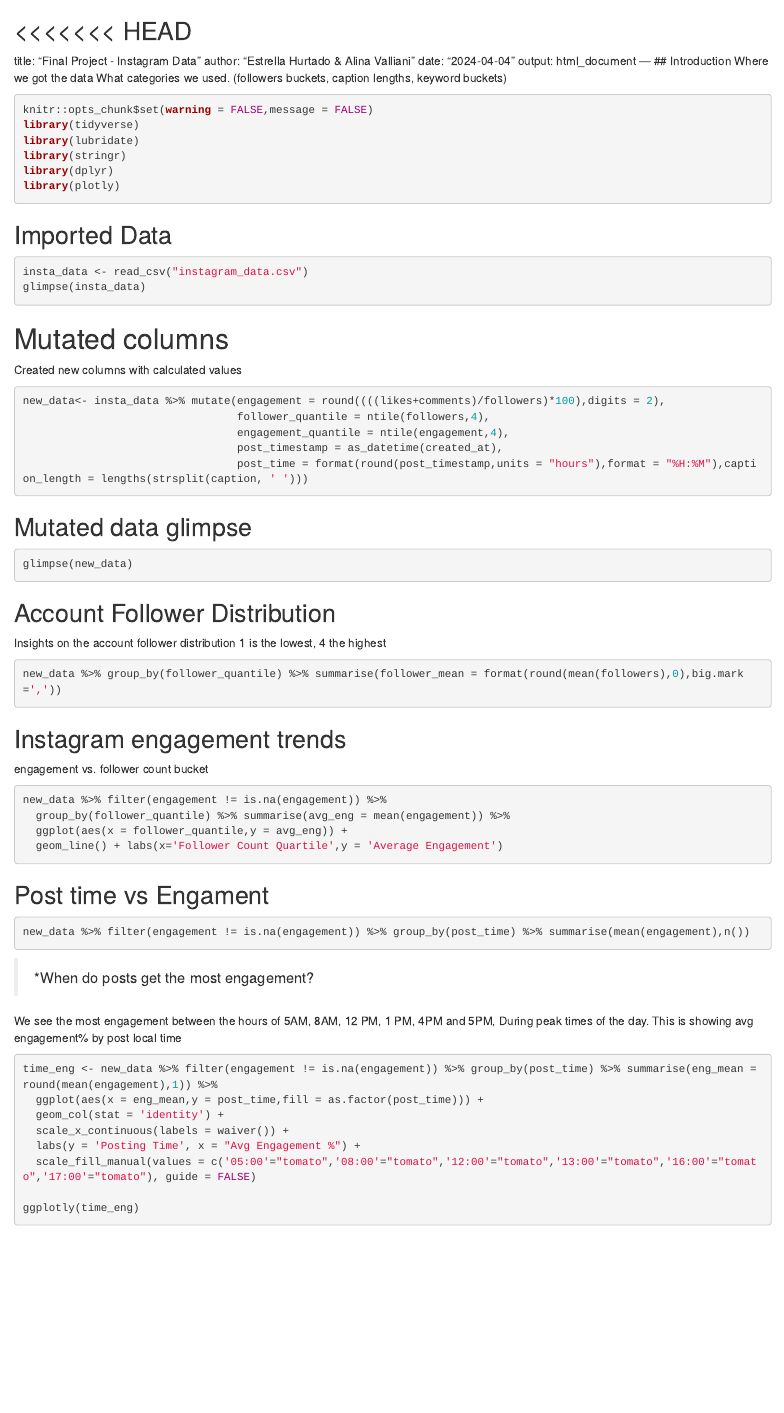
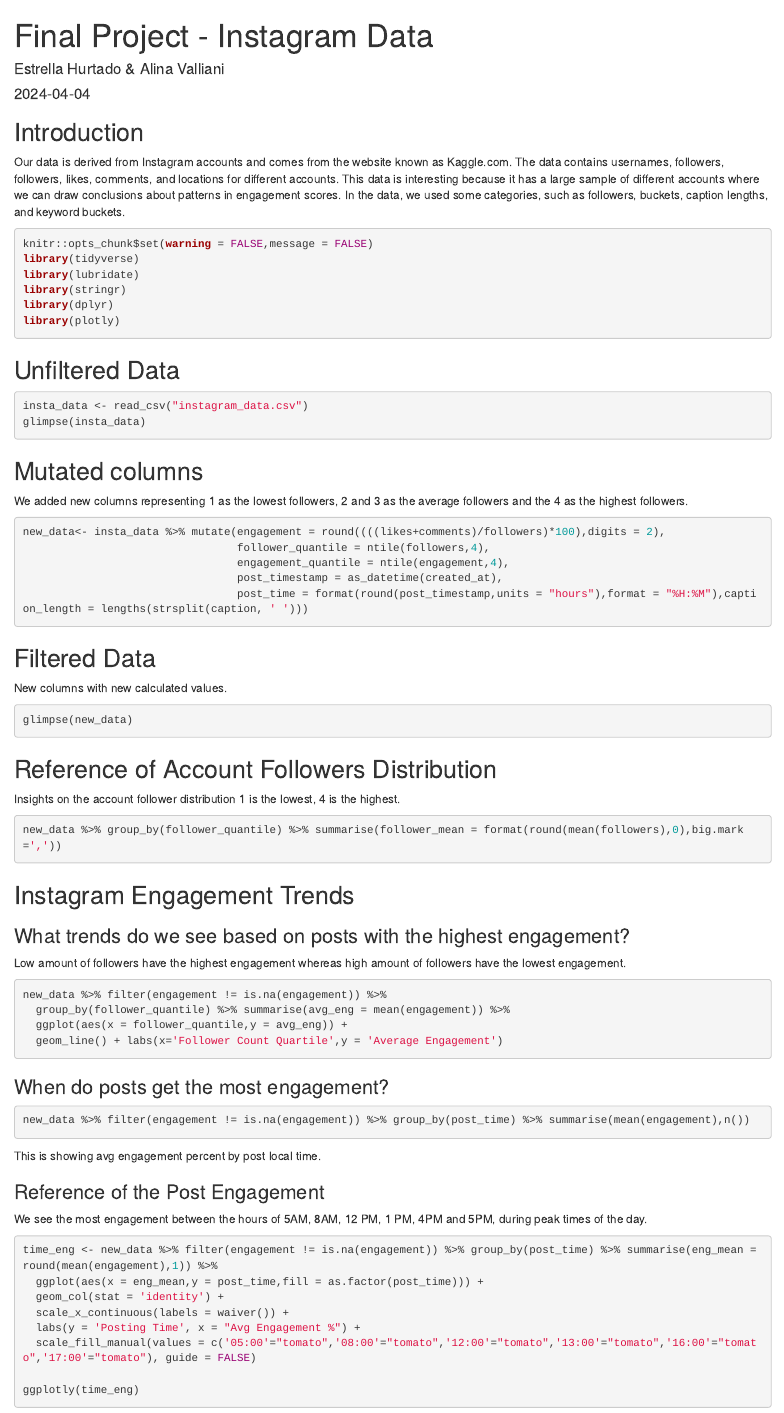
Before and after one commit to Data2401/final-project-fall-2024-allina_estrella, an R Markdown document (rough draft_final Project.Rmd): the page in a window 1100 px wide, from its top. Rendered offline with R 4.5, knitr and Pandoc, with nearby package versions; the code chunks are not run, so their results and figures are left out.

Commit message:
Made some final changes to the final project!

````diff
--- a/rough draft_final Project.Rmd
+++ b/rough draft_final Project.Rmd
@@ -1,4 +1,3 @@
-<<<<<<< HEAD
 ---
 title: "Final Project - Instagram Data"
 author: "Estrella Hurtado & Alina Valliani"
@@ -6,8 +5,9 @@ date: "2024-04-04"
 output: html_document
 ---
 ## Introduction
-Where we got the data
-What categories we used. (followers buckets, caption lengths, keyword buckets)
+
+Our data is derived from Instagram accounts and comes from the website known as Kaggle.com. The data contains usernames, followers, followers, likes, comments, and locations for different accounts. This data is interesting because it has a large sample of different accounts where we can draw conclusions about patterns in engagement scores. In the data, we used some categories, such as followers, buckets, caption lengths, and keyword buckets.
+
 
 
 ```{r setup, include=TRUE,message=FALSE}
@@ -19,7 +19,7 @@ library(dplyr)
 library(plotly)
 ```
 
-## Imported Data
+## Unfiltered Data
 
 ```{r}
 insta_data <- read_csv("instagram_data.csv")
@@ -27,8 +27,10 @@ glimpse(insta_data)
 ```
 
 
-# Mutated columns
-Created new columns with calculated values
+## Mutated columns
+
+We added new columns representing 1 as the lowest followers, 2 and 3 as the average followers and the 4 as the highest followers.
+
 ```{r}
 new_data<- insta_data %>% mutate(engagement = round((((likes+comments)/followers)*100),digits = 2),
                                  follower_quantile = ntile(followers,4),
@@ -38,20 +40,36 @@ new_data<- insta_data %>% mutate(engagement = round((((likes+comments)/followers
 
 ```
 
-## Mutated data glimpse
+## Filtered Data
+
+New columns with new calculated values.
+
 ```{r}
 glimpse(new_data)
 ```
-## Account Follower Distribution
-Insights on the account follower distribution 1 is the lowest, 4 the highest
+
+
+## Reference of Account Followers Distribution
+
+Insights on the account follower distribution 1 is the lowest, 4 is the highest.
+
 ```{r}
 new_data %>% group_by(follower_quantile) %>% summarise(follower_mean = format(round(mean(followers),0),big.mark=','))
 ```
 
 
-## Instagram engagement trends
+## Instagram Engagement Trends
 
-engagement vs. follower count bucket
+
+
+
+### What trends do we see based on posts with the highest engagement?
+
+
+Low amount of followers have the highest engagement whereas high amount of followers have the lowest engagement.
+
+
+
 ```{r}
 new_data %>% filter(engagement != is.na(engagement)) %>%
   group_by(follower_quantile) %>% summarise(avg_eng = mean(engagement)) %>%
@@ -59,15 +77,26 @@ new_data %>% filter(engagement != is.na(engagement)) %>%
   geom_line() + labs(x='Follower Count Quartile',y = 'Average Engagement')
 ```
 
-## Post time vs Engament
+
+### When do posts get the most engagement?
+
+
 
 ```{r}
 new_data %>% filter(engagement != is.na(engagement)) %>% group_by(post_time) %>% summarise(mean(engagement),n())
 ```
 
-> *When do posts get the most engagement?
 
-We see the most engagement between the hours of 5AM, 8AM, 12 PM, 1 PM, 4PM and 5PM, During peak times of the day. This is showing avg engagement% by post local time
+This is showing avg engagement percent by post local time.
+
+
+
+### Reference of the Post Engagement
+
+
+We see the most engagement between the hours of 5AM, 8AM, 12 PM, 1 PM, 4PM and 5PM, during peak times of the day.
+
+
 
 ```{r}
 time_eng <- new_data %>% filter(engagement != is.na(engagement)) %>% group_by(post_time) %>% summarise(eng_mean = round(mean(engagement),1)) %>%
````
Also changed, not shown: rough draft_final Project.Rmd (30 more changed lines).
